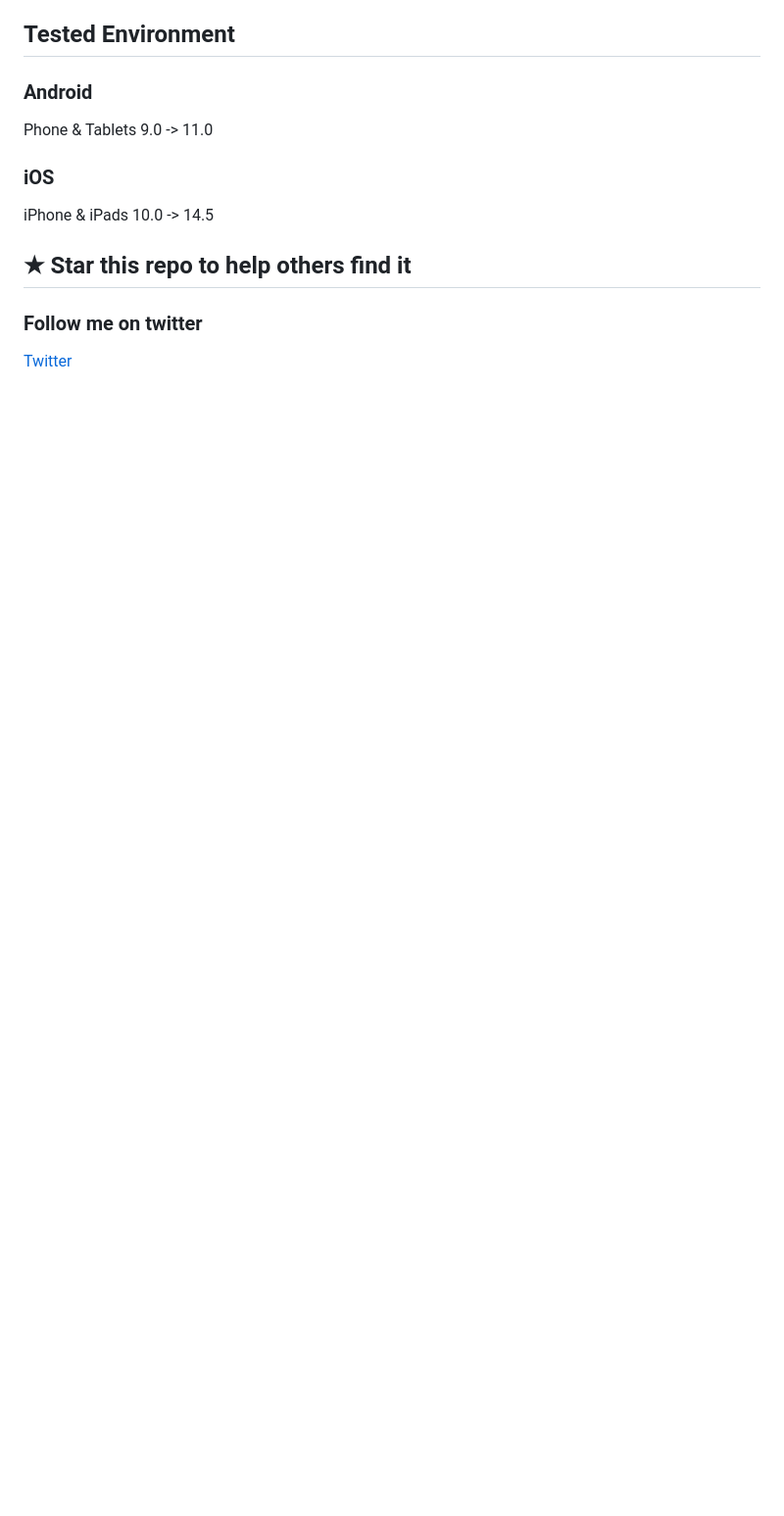
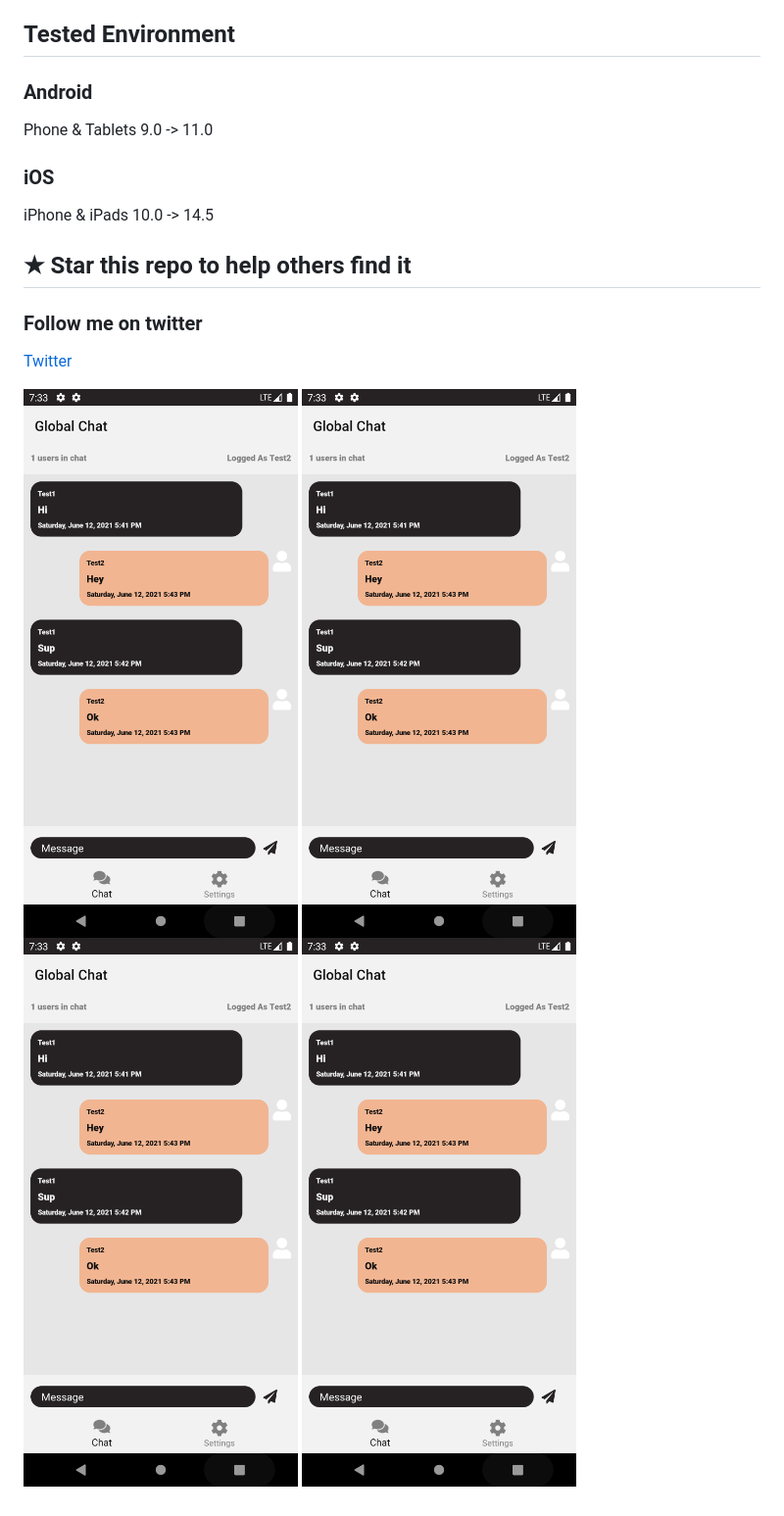
Before and after one commit to BitPassion/MobileChat, a Markdown page: README.md, the part around the change printed below. Shown: that part at 98% size. GitHub-like rendering; blank space fills up the shorter version.

```diff
--- a/README.md
+++ b/README.md
@@ -42,3 +42,8 @@ iPhone & iPads
 
 ### Follow me on twitter
 [Twitter](https://twitter.com/jihadkhawaja)
+
+![Screenshot 1](images/Screenshot1.png)
+![Screenshot 2](images/Screenshot1.png)
+![Screenshot 3](images/Screenshot1.png)
+![Screenshot 4](images/Screenshot1.png)
```
Also changed, not shown: other parts of README.md (+1 -1 lines), images/Screenshot1.png (renamed from images/Screenshot_1623515635.png), images/Screenshot2.png (renamed from images/Screenshot_1623515640.png), images/Screenshot3.png (renamed from images/Screenshot_1623515722.png), images/Screenshot4.png (renamed from images/Screenshot_1623515727.png).
